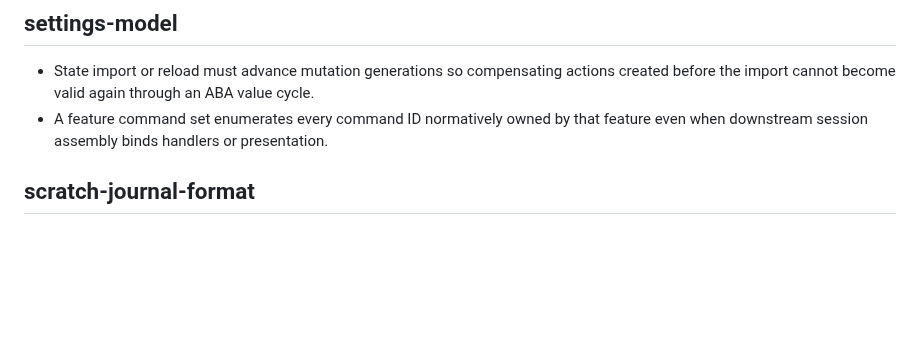
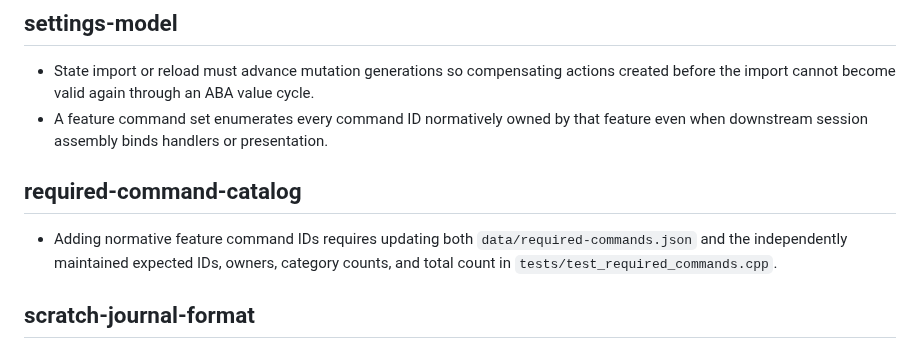
Before and after one commit to icksaur/ssg, a Markdown page: doc/learnings.md, the part around the change. GitHub-like rendering; blank space fills up the shorter version.

Commit message:
Record command catalog learning

```diff
--- a/doc/learnings.md
+++ b/doc/learnings.md
@@ -64,6 +64,12 @@ then remove or shorten the redundant entry here.
 - A feature command set enumerates every command ID normatively owned by that
   feature even when downstream session assembly binds handlers or presentation.
 
+## required-command-catalog
+
+- Adding normative feature command IDs requires updating both
+  `data/required-commands.json` and the independently maintained expected IDs,
+  owners, category counts, and total count in `tests/test_required_commands.cpp`.
+
 ## scratch-journal-format
 
 - Journal append assumes its parent directory already exists. The scratch
```
